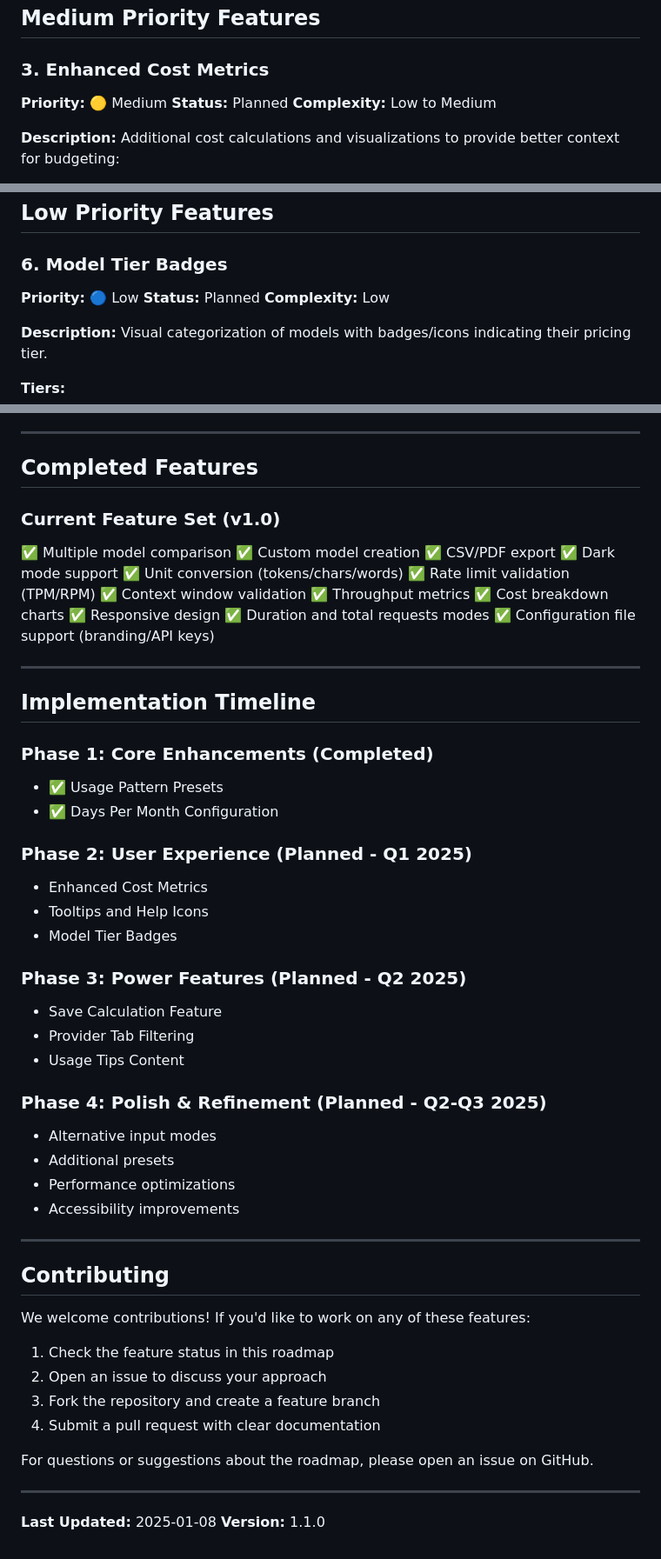
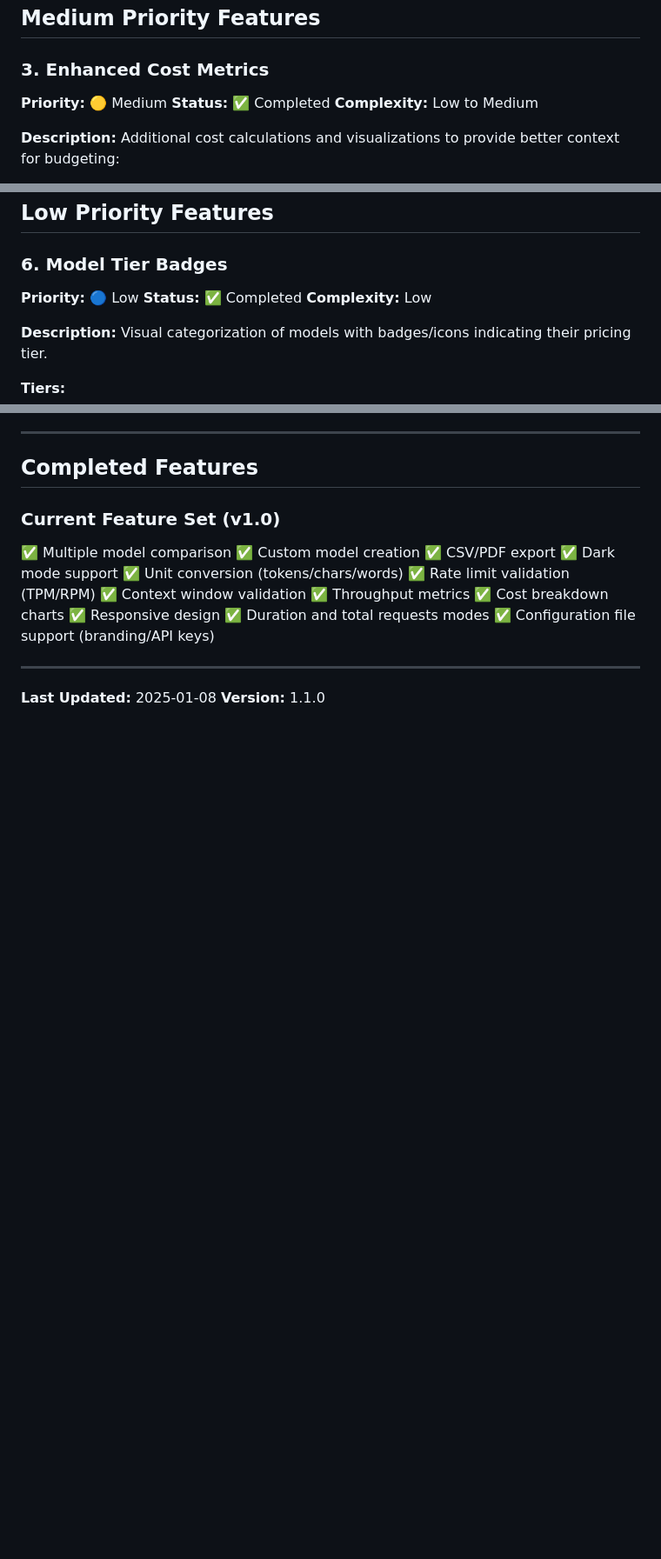
Before and after one commit to vitorbabo/llm-cost-calculator, a Markdown page: ROADMAP.md, 3 parts joined by grey strips. Shown at 87% size. Drawn GitHub-style; blank space fills up the shorter version.

Commit message:
Update roadmap to mark enhanced cost metrics, model tier badges, provider tab filtering, and alternative input mode as completed

```diff
--- a/ROADMAP.md
+++ b/ROADMAP.md
@@ -96,7 +96,7 @@ Allow users to specify the number of active days per month (1-31) instead of ass
 
 ### 3. Enhanced Cost Metrics
 **Priority:** 🟡 Medium
-**Status:** Planned
+**Status:** ✅ Completed
 **Complexity:** Low to Medium
 
 **Description:**
@@ -201,7 +201,7 @@ Ability to save calculation configurations with custom names, store them in brow
 
 ### 6. Model Tier Badges
 **Priority:** 🔵 Low
-**Status:** Planned
+**Status:** ✅ Completed
 **Complexity:** Low
 
 **Description:**
@@ -357,42 +357,5 @@ These features are being considered but require more research or user feedback:
 
 ---
 
-## Implementation Timeline
-
-### Phase 1: Core Enhancements (Completed)
-- ✅ Usage Pattern Presets
-- ✅ Days Per Month Configuration
-
-### Phase 2: User Experience (Planned - Q1 2025)
-- Enhanced Cost Metrics
-- Tooltips and Help Icons
-- Model Tier Badges
-
-### Phase 3: Power Features (Planned - Q2 2025)
-- Save Calculation Feature
-- Provider Tab Filtering
-- Usage Tips Content
-
-### Phase 4: Polish & Refinement (Planned - Q2-Q3 2025)
-- Alternative input modes
-- Additional presets
-- Performance optimizations
-- Accessibility improvements
-
----
-
-## Contributing
-
-We welcome contributions! If you'd like to work on any of these features:
-
-1. Check the feature status in this roadmap
-2. Open an issue to discuss your approach
-3. Fork the repository and create a feature branch
-4. Submit a pull request with clear documentation
-
-For questions or suggestions about the roadmap, please open an issue on GitHub.
-
----
-
 **Last Updated:** 2025-01-08
 **Version:** 1.1.0
```
Also changed, not shown: other parts of ROADMAP.md (+2 -2 lines).
